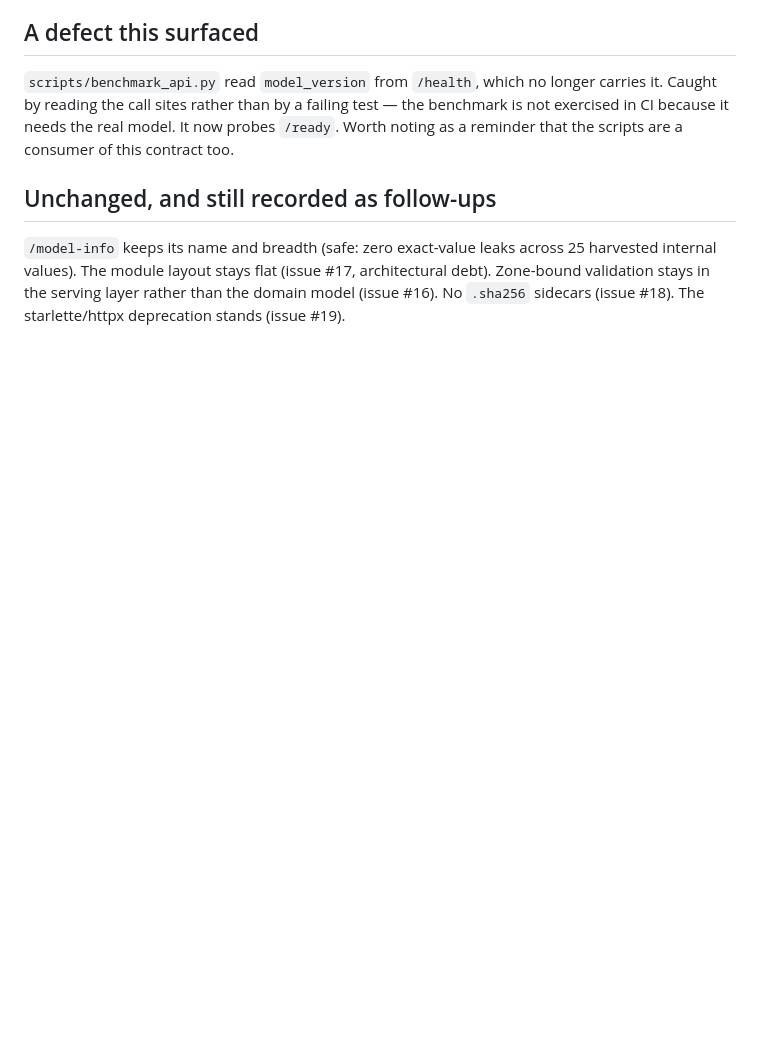
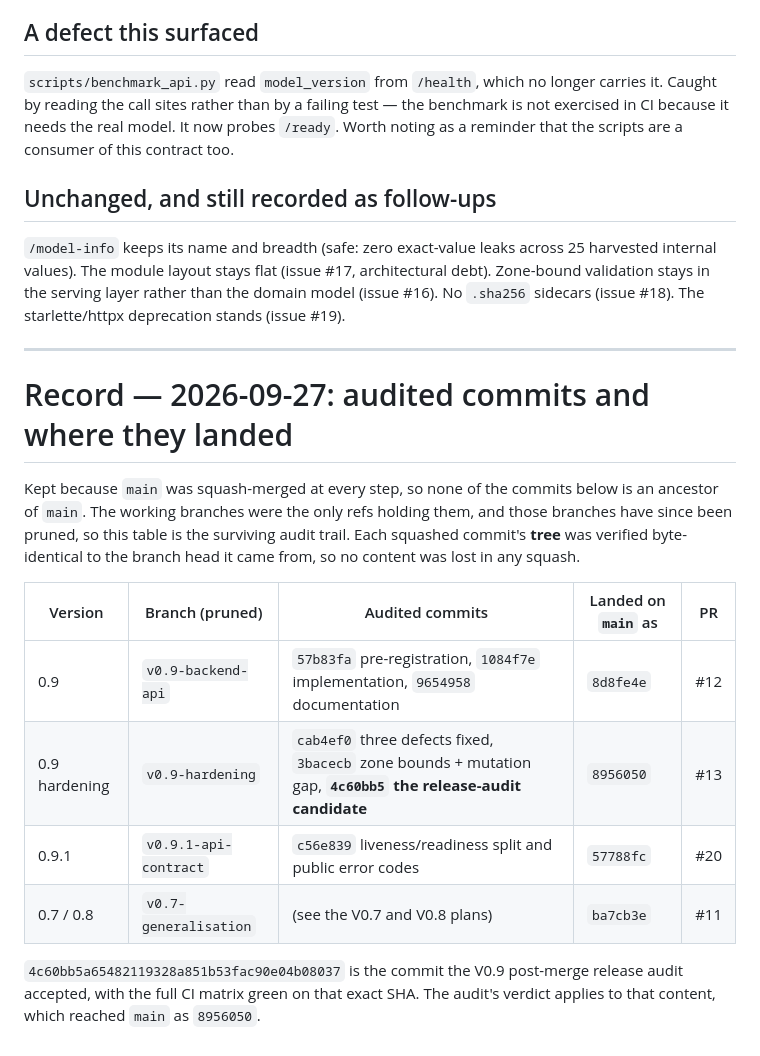
Before and after one commit to Sickwoman/antibiotic-resistance-ai, a Markdown page: docs/v0.9_api_plan.md, the part around the change. Drawn GitHub-style; blank space fills up the shorter version.

Commit message:
Record the audited V0.9 commit SHAs before pruning the merged branches
Every PR in this project was squash-merged, so none of the audited commits is an
ancestor of main and the working branches were the only refs holding them.
Pruning those branches makes the SHAs unreachable, so the audit trail is written
down first.

Verified rather than asserted: each squashed commit's tree is byte-identical to
the branch head it came from - 4c60bb5 -> 8956050, c56e839 -> 57788fc,
9654958 -> 8d8fe4e all identical - so no content was lost in any squash, and the
release audit's verdict on 4c60bb5 applies to the content now on main.

Co-Authored-By: Claude Opus 5 <noreply@anthropic.com>

```diff
--- a/docs/v0.9_api_plan.md
+++ b/docs/v0.9_api_plan.md
@@ -402,3 +402,23 @@ contract too.
 values). The module layout stays flat (issue #17, architectural debt). Zone-bound validation stays in the
 serving layer rather than the domain model (issue #16). No `.sha256` sidecars (issue #18). The
 starlette/httpx deprecation stands (issue #19).
+
+---
+
+# Record — 2026-09-27: audited commits and where they landed
+
+Kept because `main` was squash-merged at every step, so none of the commits below is an ancestor of `main`.
+The working branches were the only refs holding them, and those branches have since been pruned, so this
+table is the surviving audit trail. Each squashed commit's **tree** was verified byte-identical to the
+branch head it came from, so no content was lost in any squash.
+
+| Version | Branch (pruned) | Audited commits | Landed on `main` as | PR |
+|---|---|---|---|---|
+| 0.9 | `v0.9-backend-api` | `57b83fa` pre-registration, `1084f7e` implementation, `9654958` documentation | `8d8fe4e` | #12 |
+| 0.9 hardening | `v0.9-hardening` | `cab4ef0` three defects fixed, `3bacecb` zone bounds + mutation gap, **`4c60bb5` the release-audit candidate** | `8956050` | #13 |
+| 0.9.1 | `v0.9.1-api-contract` | `c56e839` liveness/readiness split and public error codes | `57788fc` | #20 |
+| 0.7 / 0.8 | `v0.7-generalisation` | (see the V0.7 and V0.8 plans) | `ba7cb3e` | #11 |
+
+`4c60bb5a65482119328a851b53fac90e04b08037` is the commit the V0.9 post-merge release audit accepted, with
+the full CI matrix green on that exact SHA. The audit's verdict applies to that content, which reached
+`main` as `8956050`.
```
